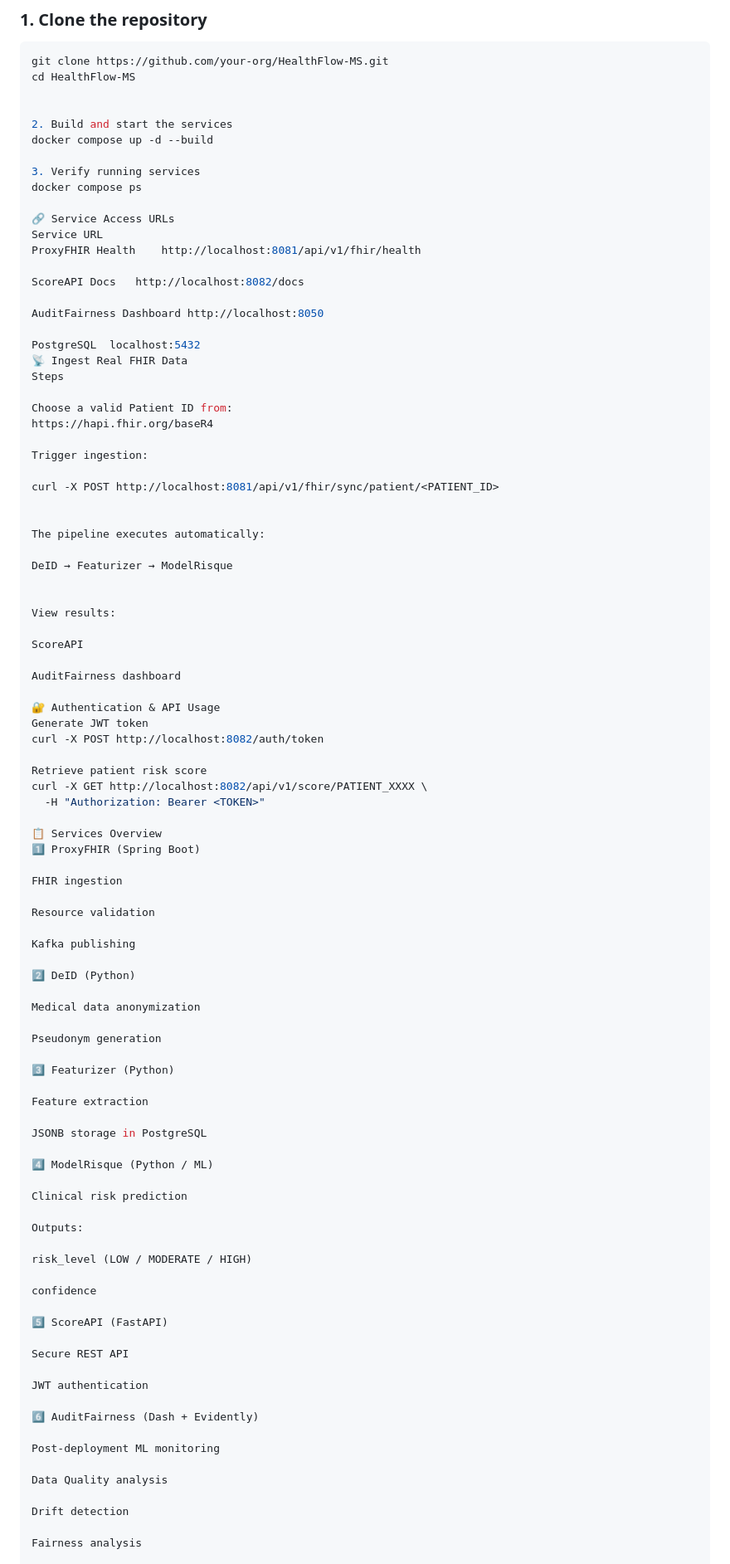
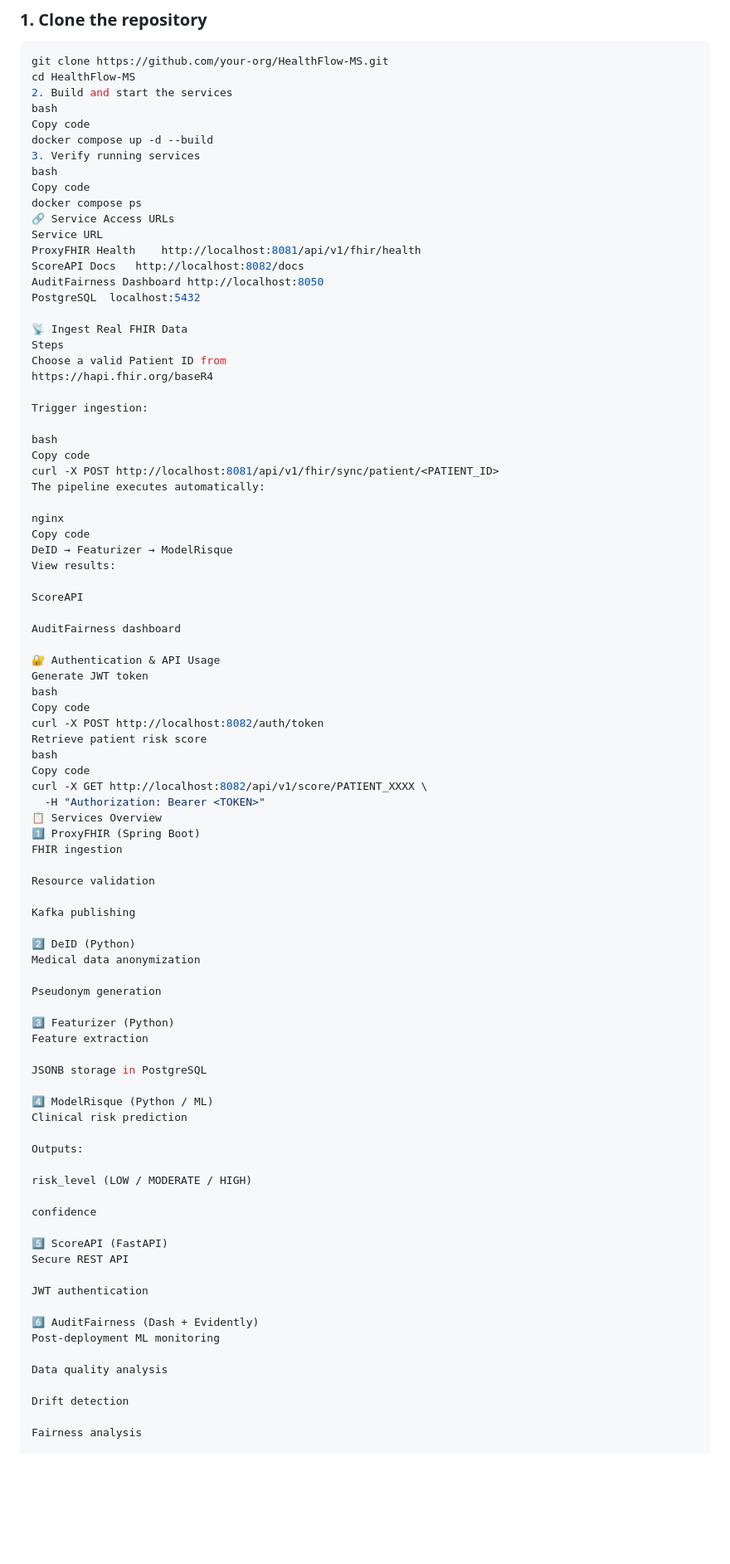
Before and after one commit to 2356JOUHAYNA/HealthFlow-MS, a Markdown page: README.md, the part around one of its changes. Shown at 83% size. Rendered like a GitHub page; blank space fills up the shorter version.

````diff
--- a/README.md
+++ b/README.md
@@ -133,39 +117,36 @@ This ensures scalability, fault tolerance, and full traceability.
 ```bash
 git clone https://github.com/your-org/HealthFlow-MS.git
 cd HealthFlow-MS
-
-
 2. Build and start the services
+bash
+Copy code
 docker compose up -d --build
-
 3. Verify running services
+bash
+Copy code
 docker compose ps
-
 🔗 Service Access URLs
 Service	URL
 ProxyFHIR Health	http://localhost:8081/api/v1/fhir/health
+ScoreAPI Docs	http://localhost:8082/docs
+AuditFairness Dashboard	http://localhost:8050
+PostgreSQL	localhost:5432
 
-ScoreAPI Docs	http://localhost:8082/docs
-
-AuditFairness Dashboard	http://localhost:8050
-
-PostgreSQL	localhost:5432
 📡 Ingest Real FHIR Data
 Steps
-
-Choose a valid Patient ID from:
+Choose a valid Patient ID from
 https://hapi.fhir.org/baseR4
 
 Trigger ingestion:
 
+bash
+Copy code
 curl -X POST http://localhost:8081/api/v1/fhir/sync/patient/<PATIENT_ID>
-
-
 The pipeline executes automatically:
 
+nginx
+Copy code
 DeID → Featurizer → ModelRisque
-
-
 View results:
 
 ScoreAPI
@@ -174,15 +155,16 @@ AuditFairness dashboard
 
 🔐 Authentication & API Usage
 Generate JWT token
+bash
+Copy code
 curl -X POST http://localhost:8082/auth/token
-
 Retrieve patient risk score
+bash
+Copy code
 curl -X GET http://localhost:8082/api/v1/score/PATIENT_XXXX \
   -H "Authorization: Bearer <TOKEN>"
-
 📋 Services Overview
 1️⃣ ProxyFHIR (Spring Boot)
-
 FHIR ingestion
 
 Resource validation
@@ -190,19 +172,16 @@ Resource validation
 Kafka publishing
 
 2️⃣ DeID (Python)
-
 Medical data anonymization
 
 Pseudonym generation
 
 3️⃣ Featurizer (Python)
-
 Feature extraction
 
 JSONB storage in PostgreSQL
 
 4️⃣ ModelRisque (Python / ML)
-
 Clinical risk prediction
 
 Outputs:
@@ -212,16 +191,14 @@ risk_level (LOW / MODERATE / HIGH)
 confidence
 
 5️⃣ ScoreAPI (FastAPI)
-
 Secure REST API
 
 JWT authentication
 
 6️⃣ AuditFairness (Dash + Evidently)
-
 Post-deployment ML monitoring
 
-Data Quality analysis
+Data quality analysis
 
 Drift detection
 
````
Also changed, not shown: other parts of README.md (+30 -29 lines).
